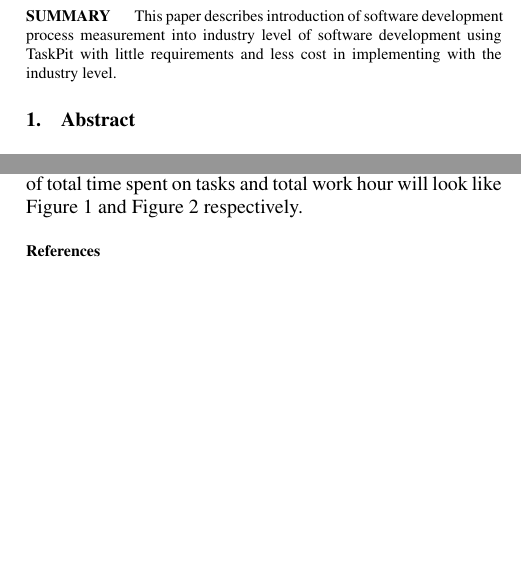
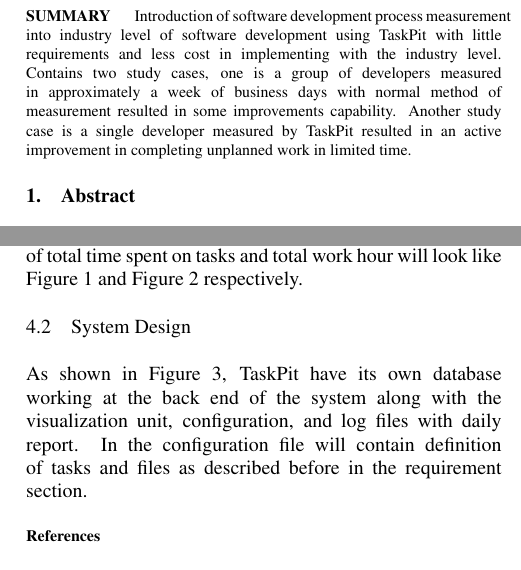
Before and after one commit to h2so4noel/TaskPit, a LaTeX document (document/taskpit_paper/taskpit.tex): two parts of the columns of pages 1 and 3 of 3 before the commit and two parts of the columns of pages 1 and 3 of 4 after it, joined at a grey line, cut so that both start at the same text, the shorter picture padded with empty space. The pictures show the PDF file document/taskpit_paper/taskpit.pdf that the author committed with the source.

Commit message:
Add more images
More images to be represent in the paper are added. Also more content
in research paper.

```diff
--- a/document/taskpit_paper/taskpit.tex
+++ b/document/taskpit_paper/taskpit.tex
@@ -59,7 +59,7 @@
 
 \maketitle
 \begin {summary}
-	This paper describes introduction of software development process measurement into industry level of software development using TaskPit with little requirements and less cost in implementing with the industry level.
+	Introduction of software development process measurement into industry level of software development using TaskPit with little requirements and less cost in implementing with the industry level. Contains two study cases, one is a group of developers measured in approximately a week of business days with normal method of measurement resulted in some improvements capability. Another study case is a single developer measured by TaskPit resulted in an active improvement in completing unplanned work in limited time.
 \end {summary}
 
 \section {Abstract}
@@ -155,4 +155,8 @@
 \end{figure}
 
 \subsection{System Design}
+	As shown in Figure \ref{fig4}, TaskPit have its own database working at the back end of the system along with the visualization unit, configuration, and log files with daily report. In the configuration file will contain definition of tasks and files as described before in the requirement section.
 
+\begin{figure}[h]
+	\centering
+\includegraphics[width=0.3\textwidth]{fig4}
```
Also changed, not shown: document/taskpit_paper/images/fig4.png (added), document/taskpit_paper/images/fig5.png (renamed from document/Main.png), document/taskpit_paper/taskpit.pdf, document/taskpit_paper/taskpit.tex (3 more changed lines), 5 other files.
